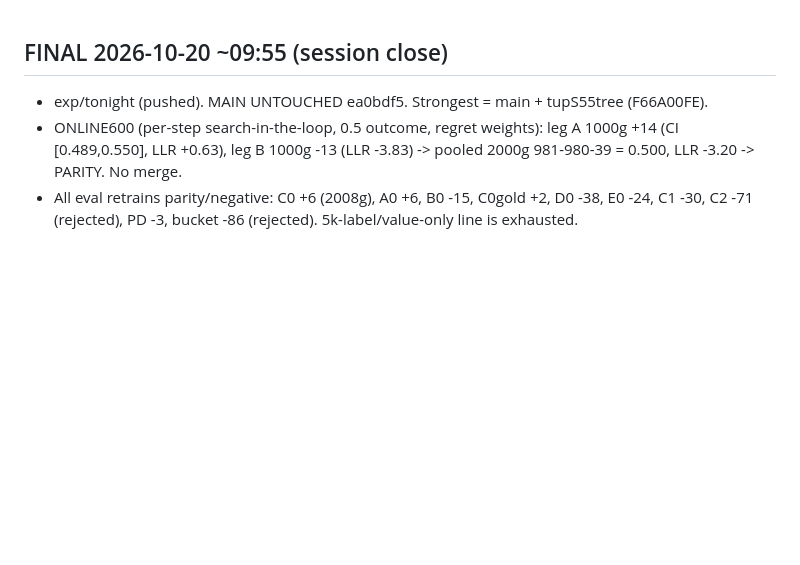
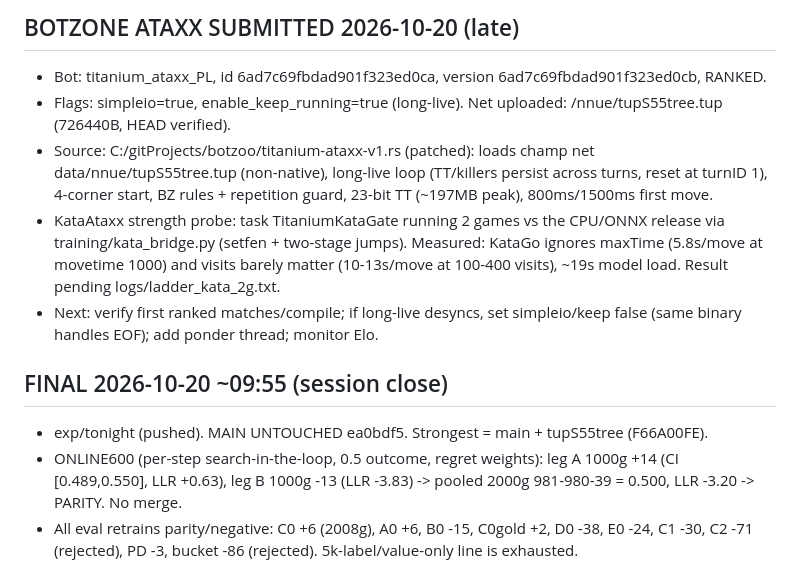
Before and after one commit to titaniummachine1/titanium-ataxx, a Markdown page: HANDOFFS.md, the part around the change. Rendered like a GitHub page; blank space fills up the shorter version.

Commit message:
botzone: Ataxx bot submitted (simpleio+long-live, champ net in storage); KataAtaxx gate running

```diff
--- a/HANDOFFS.md
+++ b/HANDOFFS.md
@@ -1,3 +1,11 @@
+## BOTZONE ATAXX SUBMITTED 2026-10-20 (late)
+
+- Bot: titanium_ataxx_PL, id 6ad7c69fbdad901f323ed0ca, version 6ad7c69fbdad901f323ed0cb, RANKED.
+- Flags: simpleio=true, enable_keep_running=true (long-live). Net uploaded: /nnue/tupS55tree.tup (726440B, HEAD verified).
+- Source: C:/gitProjects/botzoo/titanium-ataxx-v1.rs (patched): loads champ net data/nnue/tupS55tree.tup (non-native), long-live loop (TT/killers persist across turns, reset at turnID 1), 4-corner start, BZ rules + repetition guard, 23-bit TT (~197MB peak), 800ms/1500ms first move.
+- KataAtaxx strength probe: task TitaniumKataGate running 2 games vs the CPU/ONNX release via training/kata_bridge.py (setfen + two-stage jumps). Measured: KataGo ignores maxTime (5.8s/move at movetime 1000) and visits barely matter (10-13s/move at 100-400 visits), ~19s model load. Result pending logs/ladder_kata_2g.txt.
+- Next: verify first ranked matches/compile; if long-live desyncs, set simpleio/keep false (same binary handles EOF); add ponder thread; monitor Elo.
+
 ## FINAL 2026-10-20 ~09:55 (session close)
 
 - exp/tonight (pushed). MAIN UNTOUCHED ea0bdf5. Strongest = main + tupS55tree (F66A00FE).
```
